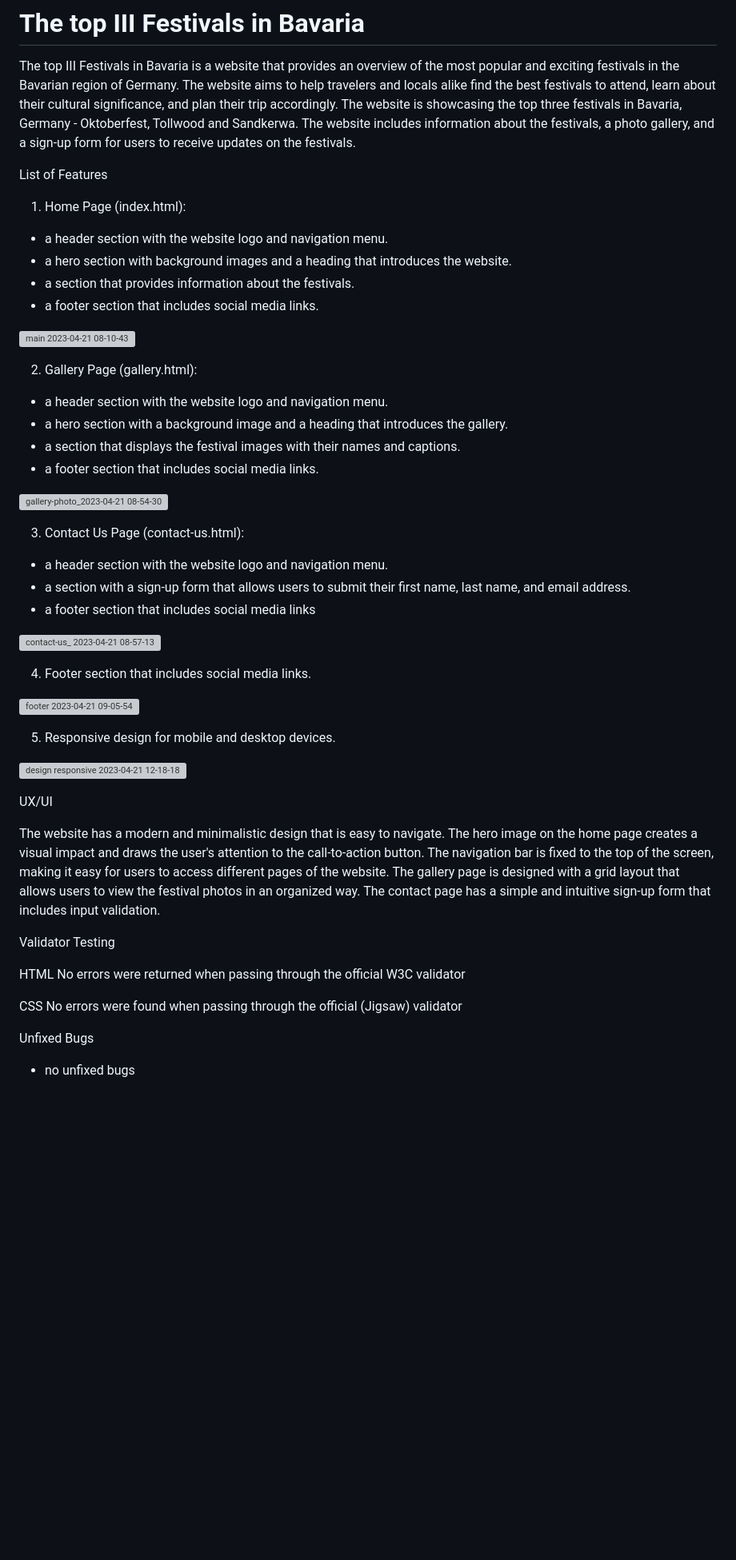
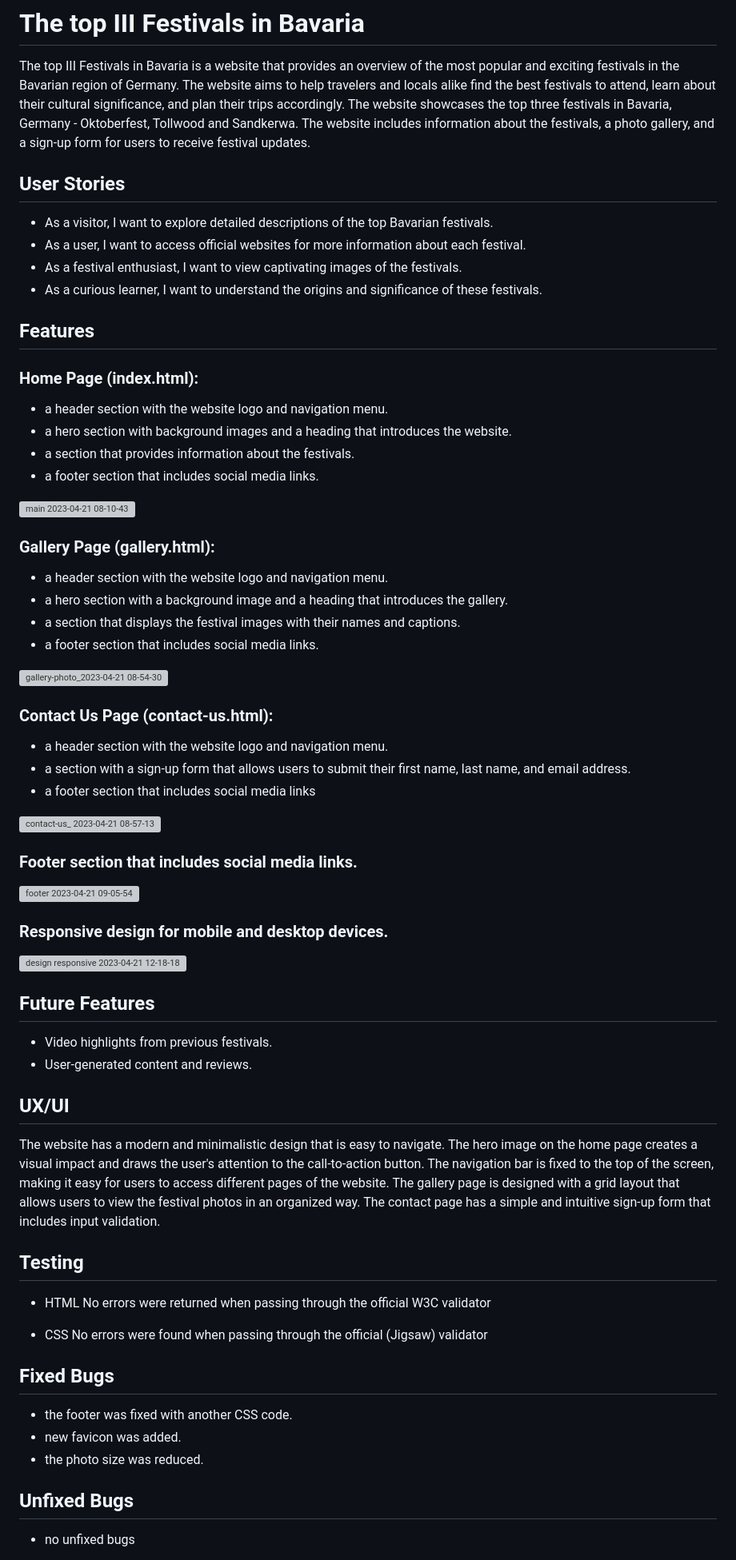
Before and after one commit to TristanSarkozy/The-top-III-Festivals-in-Bavaria, a Markdown page: README.md, the part around one of its changes. Shown at 80% size. GitHub-like rendering; blank space fills up the shorter version; grey boxes are pictures that could not be loaded.

Commit message:
Add more details to readme.md file

```diff
--- a/README.md
+++ b/README.md
@@ -1,15 +1,18 @@
 # The top III Festivals in Bavaria
 
 The top III Festivals in Bavaria is a website that provides an overview of the most popular and exciting festivals in the Bavarian region of Germany.
-The website aims to help travelers and locals alike find the best festivals to attend, learn about their cultural significance, and plan their trip accordingly.
-The website is showcasing the top three festivals in Bavaria, Germany - Oktoberfest, Tollwood and Sandkerwa.
-The website includes information about the festivals, a photo gallery, and a sign-up form for users to receive updates on the festivals.
+The website aims to help travelers and locals alike find the best festivals to attend, learn about their cultural significance, and plan their trips accordingly.
+The website showcases the top three festivals in Bavaria, Germany - Oktoberfest, Tollwood and Sandkerwa.
+The website includes information about the festivals, a photo gallery, and a sign-up form for users to receive festival updates.
 
+## User Stories
+- As a visitor, I want to explore detailed descriptions of the top Bavarian festivals.
+- As a user, I want to access official websites for more information about each festival.
+- As a festival enthusiast, I want to view captivating images of the festivals.
+- As a curious learner, I want to understand the origins and significance of these festivals.
 
-
-List of Features
-
-1. Home Page (index.html):
+## Features
+### Home Page (index.html):
   - a header section with the website logo and navigation menu.
   - a hero section with background images and a heading that introduces the website.
   - a section that provides information about the festivals.
@@ -17,7 +20,7 @@ List of Features
 
 ![main  2023-04-21 08-10-43](https://user-images.githubusercontent.com/114732027/233554549-fe7c1793-8a2b-495a-82c8-152e5a751063.png)
 
-2. Gallery Page (gallery.html):
+### Gallery Page (gallery.html):
   - a header section with the website logo and navigation menu.
   - a hero section with a background image and a heading that introduces the gallery.
   - a section that displays the festival images with their names and captions.
@@ -25,35 +28,42 @@ List of Features
 
   ![gallery-photo_2023-04-21 08-54-30](https://user-images.githubusercontent.com/114732027/233563052-00b36360-aa2a-40f7-a2f0-019198709859.png)
 
-3. Contact Us Page (contact-us.html):
+### Contact Us Page (contact-us.html):
   - a header section with the website logo and navigation menu.
   - a section with a sign-up form that allows users to submit their first name, last name, and email address.
   - a footer section that includes social media links
 
   ![contact-us_ 2023-04-21 08-57-13](https://user-images.githubusercontent.com/114732027/233563458-5427e64b-c5ff-4dba-ae8a-8e4854255151.png)
 
-
-4. Footer section that includes social media links.
+### Footer section that includes social media links.
 
 ![footer 2023-04-21 09-05-54](https://user-images.githubusercontent.com/114732027/233565538-f8759947-f845-4fc8-957f-7d77f98ca078.png)
 
-5. Responsive design for mobile and desktop devices.
+### Responsive design for mobile and desktop devices.
 
 ![design responsive 2023-04-21 12-18-18](https://user-images.githubusercontent.com/114732027/233614996-eb1fbcf7-0fcd-4902-a98b-a782619c8eed.png)
 
+## Future Features
+- Video highlights from previous festivals.
+- User-generated content and reviews.
 
-UX/UI
+## UX/UI
 
 The website has a modern and minimalistic design that is easy to navigate. The hero image on the home page creates a visual impact and draws the user's attention to the call-to-action button. The navigation bar is fixed to the top of the screen, making it easy for users to access different pages of the website. The gallery page is designed with a grid layout that allows users to view the festival photos in an organized way. The contact page has a simple and intuitive sign-up form that includes input validation.
 
-Validator Testing
+## Testing
 
-HTML
+- HTML
 No errors were returned when passing through the official W3C validator
 
-CSS
+- CSS
 No errors were found when passing through the official (Jigsaw) validator
 
-Unfixed Bugs
+## Fixed Bugs
+- the footer was fixed with another CSS code.
+- new favicon was added.
+- the photo size was reduced.
+
+## Unfixed Bugs
    - no unfixed bugs
 
```
Also changed, not shown: other parts of README.md (+23 -10 lines).
